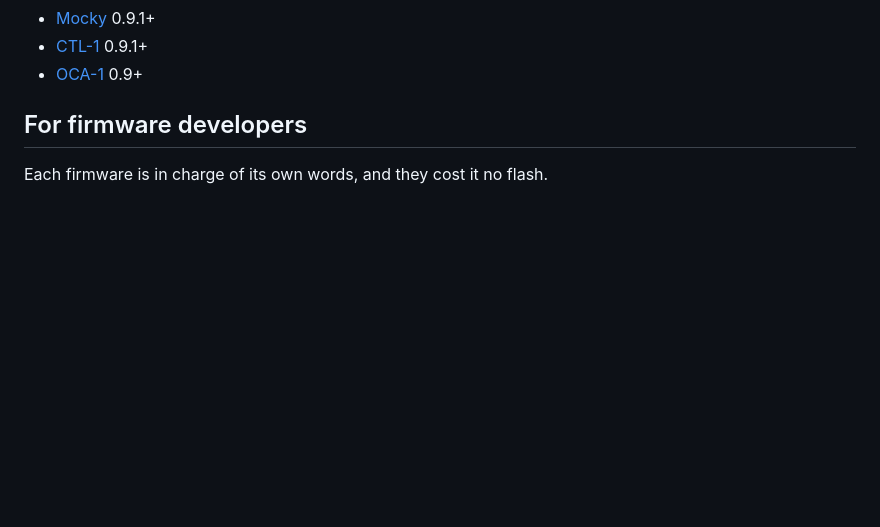
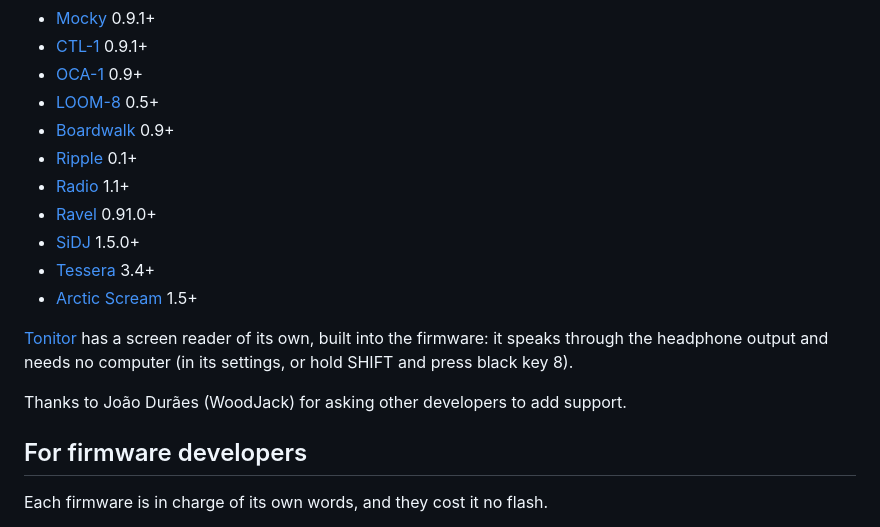
Before and after one commit to charlesvestal/fm1-reader, a Markdown page: README.md, the part around the change. Rendered like a GitHub page; blank space fills up the shorter version.

Commit message:
README: LOOM-8, Boardwalk, Ripple, Radio, and Ravel, SiDJ, Tessera, Arctic Scream have the screen reader; Tonitor has its own

```diff
--- a/README.md
+++ b/README.md
@@ -16,6 +16,19 @@ Firmwares with support:
 - [Mocky](https://charlesvestal.github.io/fm1-mocky/) 0.9.1+
 - [CTL-1](https://charlesvestal.github.io/fm1-ctl/) 0.9.1+
 - [OCA-1](https://charlesvestal.github.io/fm1-ocarina/) 0.9+
+- [LOOM-8](https://charlesvestal.github.io/fm1-loom/) 0.5+
+- [Boardwalk](https://charlesvestal.github.io/fm1-boardwalk/) 0.9+
+- [Ripple](https://charlesvestal.github.io/fm1-ripple/) 0.1+
+- [Radio](https://charlesvestal.github.io/fm1-radio/) 1.1+
+- [Ravel](https://de-pattern.github.io/Ravel_FM1/) 0.91.0+
+- [SiDJ](https://thomasj.github.io/fm1-sidj/) 1.5.0+
+- [Tessera](https://rastapopolix.github.io/tessera/) 3.4+
+- [Arctic Scream](https://polarpatch.github.io/Arctic-scream-FM-1/) 1.5+
+
+[Tonitor](https://nzimas.github.io/tonitor/) has a screen reader of its own, built into the firmware: it speaks
+through the headphone output and needs no computer (in its settings, or hold SHIFT and press black key 8).
+
+Thanks to João Durães (WoodJack) for asking other developers to add support.
 
 ## For firmware developers
 
```
